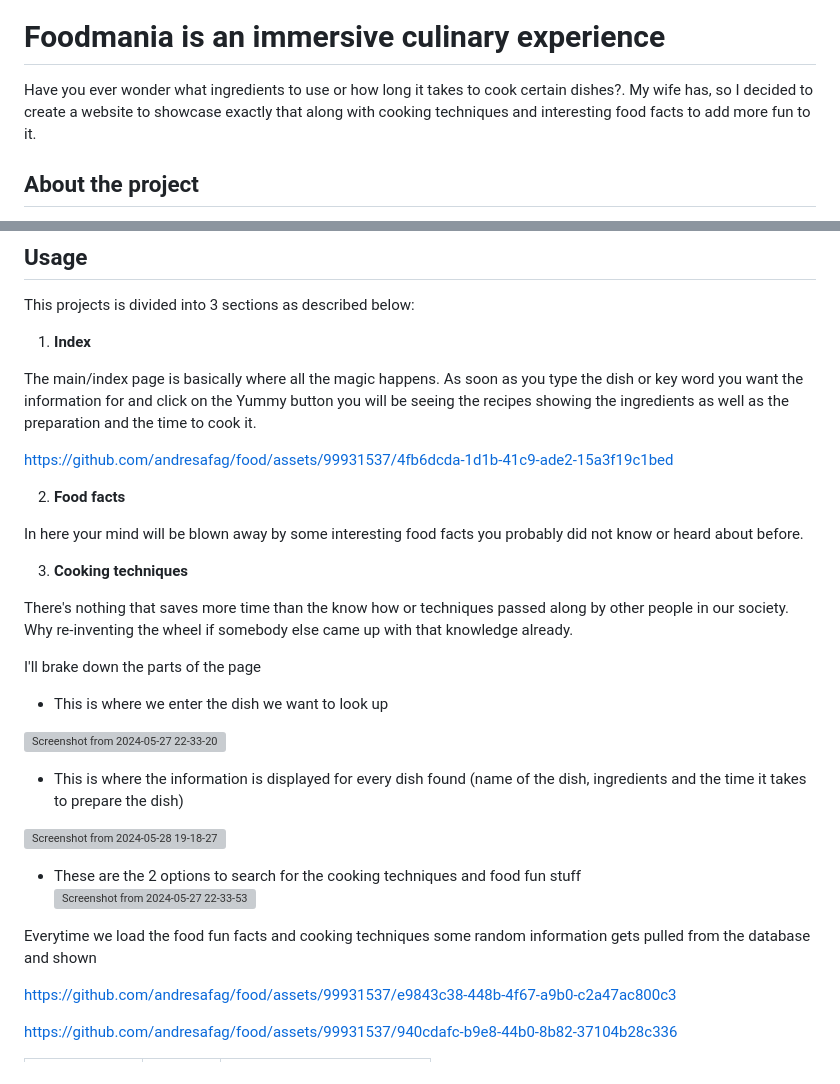
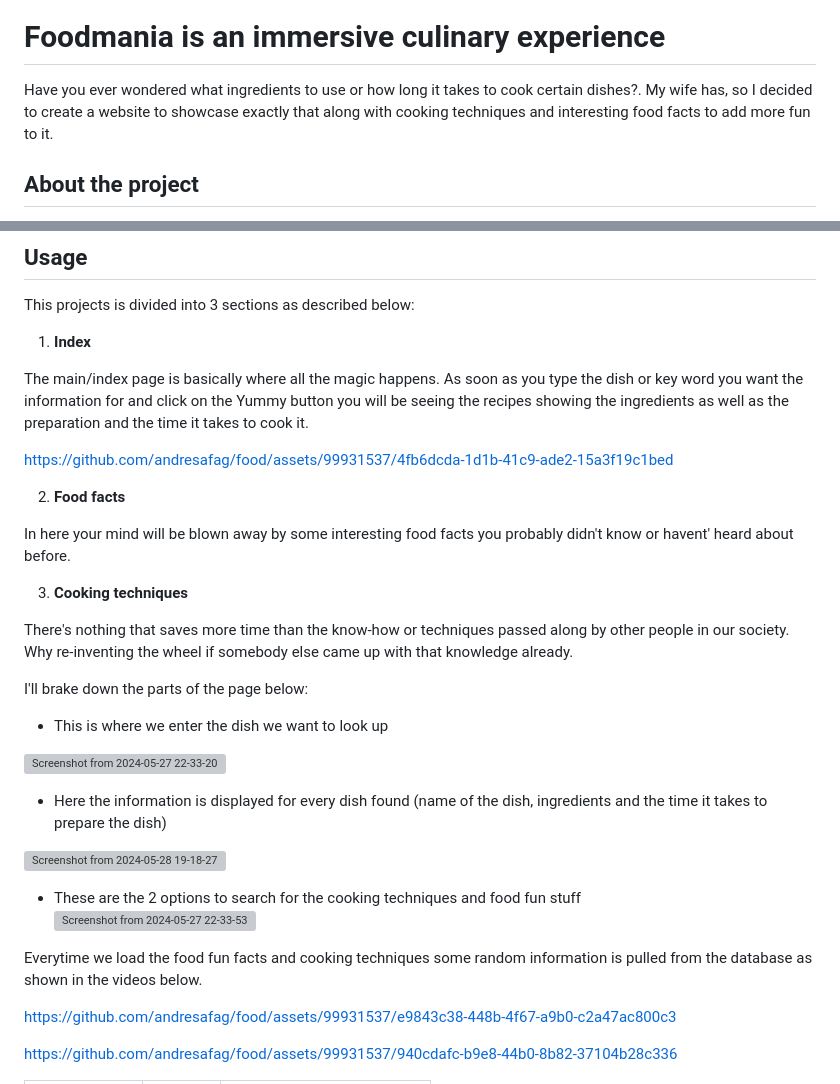
Before and after one commit to andresafag/food, a Markdown page: README.md, 2 parts joined by grey strips. Rendered like a GitHub page; grey boxes are pictures that could not be loaded.

```diff
--- a/README.md
+++ b/README.md
@@ -6,7 +6,7 @@
 
 # Foodmania is an immersive culinary experience
 
-Have you ever wonder what ingredients to use or how long it takes to cook certain dishes?. My wife has, so I decided to create a website to showcase exactly that along with cooking techniques and interesting food facts to add more fun to it.
+Have you ever wondered what ingredients to use or how long it takes to cook certain dishes?. My wife has, so I decided to create a website to showcase exactly that along with cooking techniques and interesting food facts to add more fun to it.
 
 ## About the project
 It all started when my wife, who's a chef, wanted me to come up with an effecient and simple way to know the basic things about known dishes such as ingredients and preparing steps without worrying too much about researching all over the intenet.
@@ -18,25 +18,25 @@ This projects is divided into 3 sections as described below:
 
  1. **Index**
 
-The main/index page is basically where all the magic happens. As soon as you type the dish or key word you want the information for and click on the Yummy button you will be seeing the recipes showing the ingredients as well as the preparation and the time to cook it.
+The main/index page is basically where all the magic happens. As soon as you type the dish or key word you want the information for and click on the Yummy button you will be seeing the recipes showing the ingredients as well as the preparation and the time it takes to cook it.
 
 https://github.com/andresafag/food/assets/99931537/4fb6dcda-1d1b-41c9-ade2-15a3f19c1bed
 
  2. **Food facts**
 
-In here your mind will be blown away by some interesting food facts you probably did not know or heard about before.
+In here your mind will be blown away by some interesting food facts you probably didn't know or havent' heard about before.
 
  3. **Cooking techniques**
 
-There's nothing that saves more time than the know how or techniques passed along by other people in our society. Why re-inventing the wheel if somebody else came up with that knowledge already.
+There's nothing that saves more time than the know-how or techniques passed along by other people in our society. Why re-inventing the wheel if somebody else came up with that knowledge already.
 
-I'll brake down the parts of the page
+I'll brake down the parts of the page below:
 
 - This is where we enter the dish we want to look up
 
 ![Screenshot from 2024-05-27 22-33-20](https://github.com/andresafag/food/assets/99931537/32666a30-3ced-47d5-80a6-ec6c1e8ec795)
 
-- This is where the information is displayed for every dish found (name of the dish, ingredients and the time it takes to prepare the dish)
+- Here the information is displayed for every dish found (name of the dish, ingredients and the time it takes to prepare the dish)
 
 ![Screenshot from 2024-05-28 19-18-27](https://github.com/andresafag/food/assets/99931537/6f17626e-5520-4bd4-b480-6902a0d15078)
 
@@ -44,7 +44,7 @@ I'll brake down the parts of the page
 - These are the 2 options to search for the cooking techniques and food fun stuff
 ![Screenshot from 2024-05-27 22-33-53](https://github.com/andresafag/food/assets/99931537/5ae1215b-4709-4f48-bb24-4a6c14ec313c)
 
-Everytime we load the food fun facts and cooking techniques some random information gets pulled from the database and shown
+Everytime we load the food fun facts and cooking techniques some random information is pulled from the database as shown in the videos below.
 
 https://github.com/andresafag/food/assets/99931537/e9843c38-448b-4f67-a9b0-c2a47ac800c3
 
```
Also changed, not shown: other parts of README.md (+1 -1 lines).
